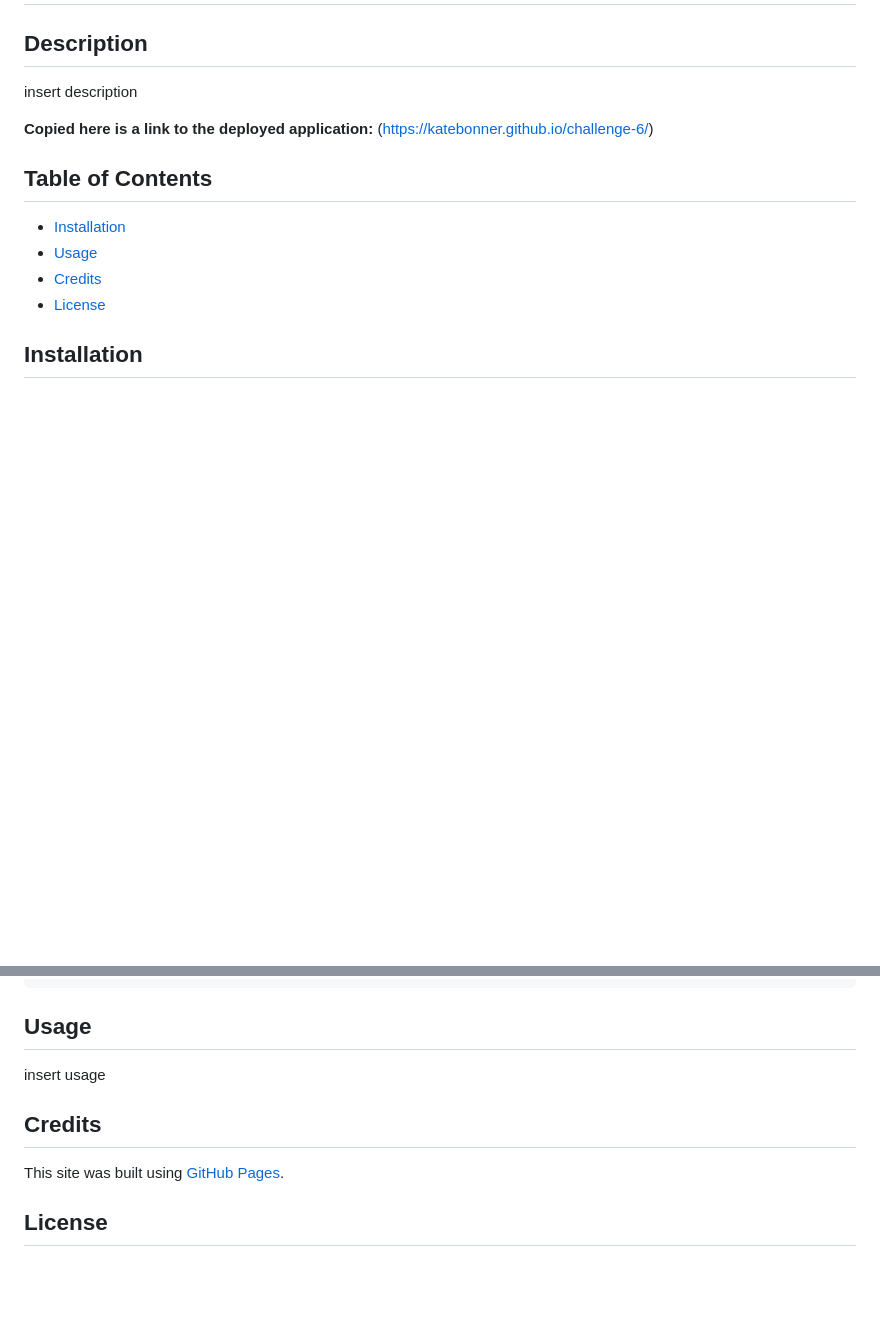
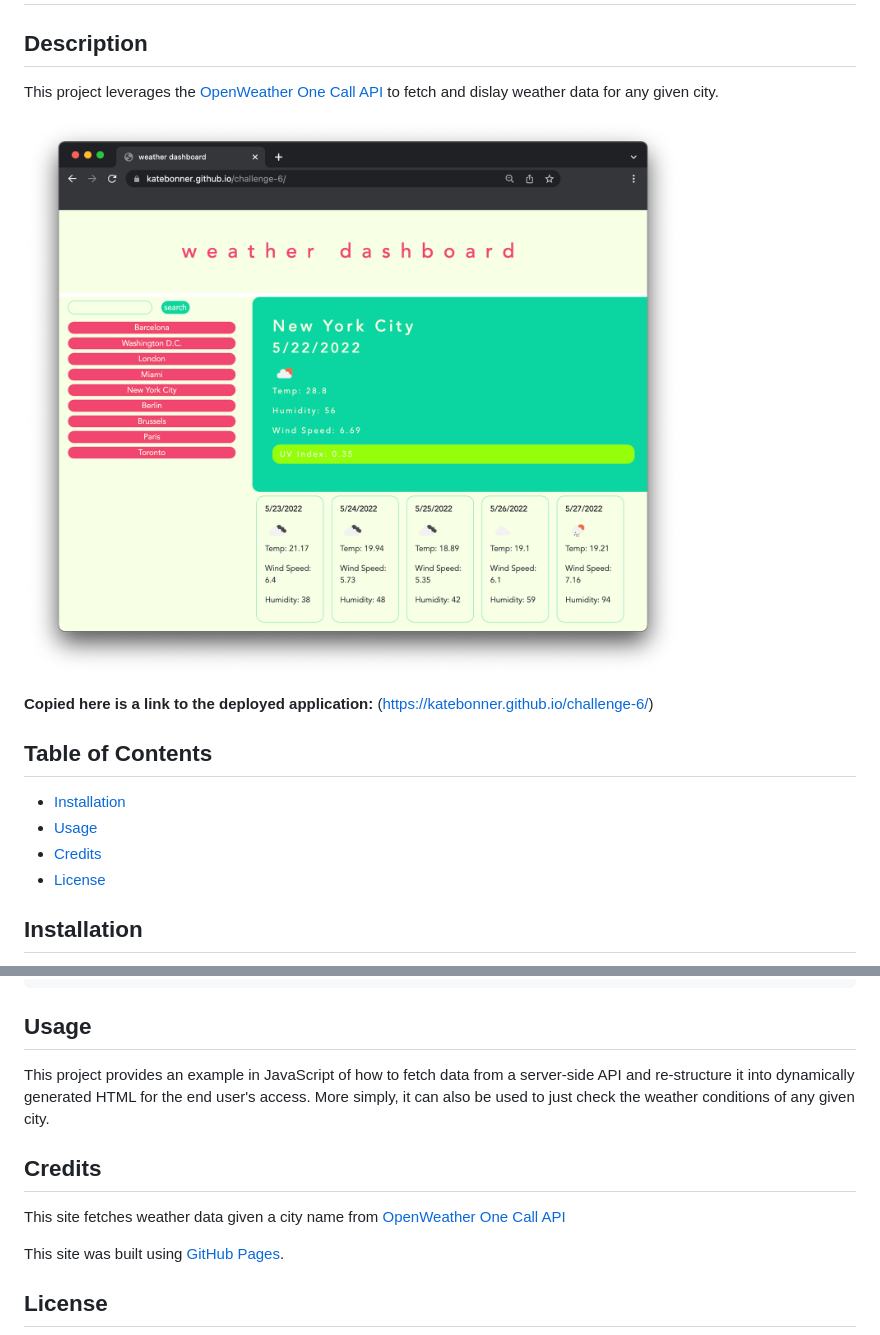
Before and after one commit to katebonner/challenge-6, a Markdown page: README.md, 2 parts joined by grey strips. Rendered like a GitHub page; pictures changed too: assets/weather-dashboard.png (added); blank space fills up the shorter version.

```diff
--- a/README.md
+++ b/README.md
@@ -2,7 +2,9 @@
 
 ## Description
 
-insert description
+This project leverages the [OpenWeather One Call API](https://openweathermap.org/api/one-call-api) to fetch and dislay weather data for any given city.
+
+![weather dashboard](./assets/weather-dashboard.png)
 
 
 **Copied here is a link to the deployed application:**
@@ -40,11 +42,12 @@ code .
 
 ## Usage
 
-insert usage
+This project provides an example in JavaScript of how to fetch data from a server-side API and re-structure it into dynamically generated HTML for the end user's access. More simply, it can also be used to just check the weather conditions of any given city.
 
 
 ## Credits
 
+This site fetches weather data given a city name from [OpenWeather One Call API](https://openweathermap.org/api/one-call-api)
 
 This site was built using [GitHub Pages](https://pages.github.com/).
 
```
